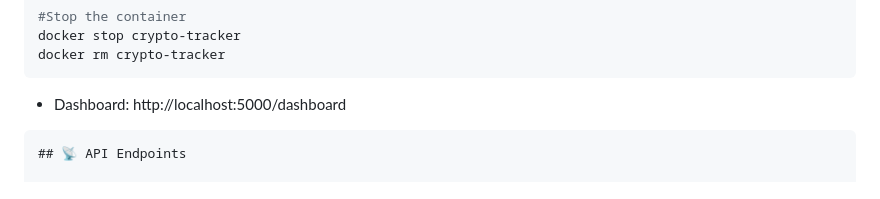
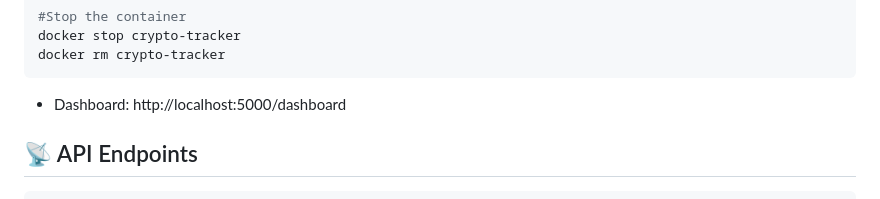
Before and after one commit to Pofalors/crypto-tracker, a Markdown page: README.md, the part around the change. Drawn GitHub-style.

Commit message:
update again

````diff
--- a/README.md
+++ b/README.md
@@ -105,9 +105,8 @@ docker rm crypto-tracker
 - Dashboard: http://localhost:5000/dashboard
 
 
+## 📡 API Endpoints
 ```markdown
-## 📡 API Endpoints
-
 | Method | Endpoint | Description |
 |--------|----------|-------------|
 | GET | `/api/prices` | Get latest cryptocurrency prices |
````
